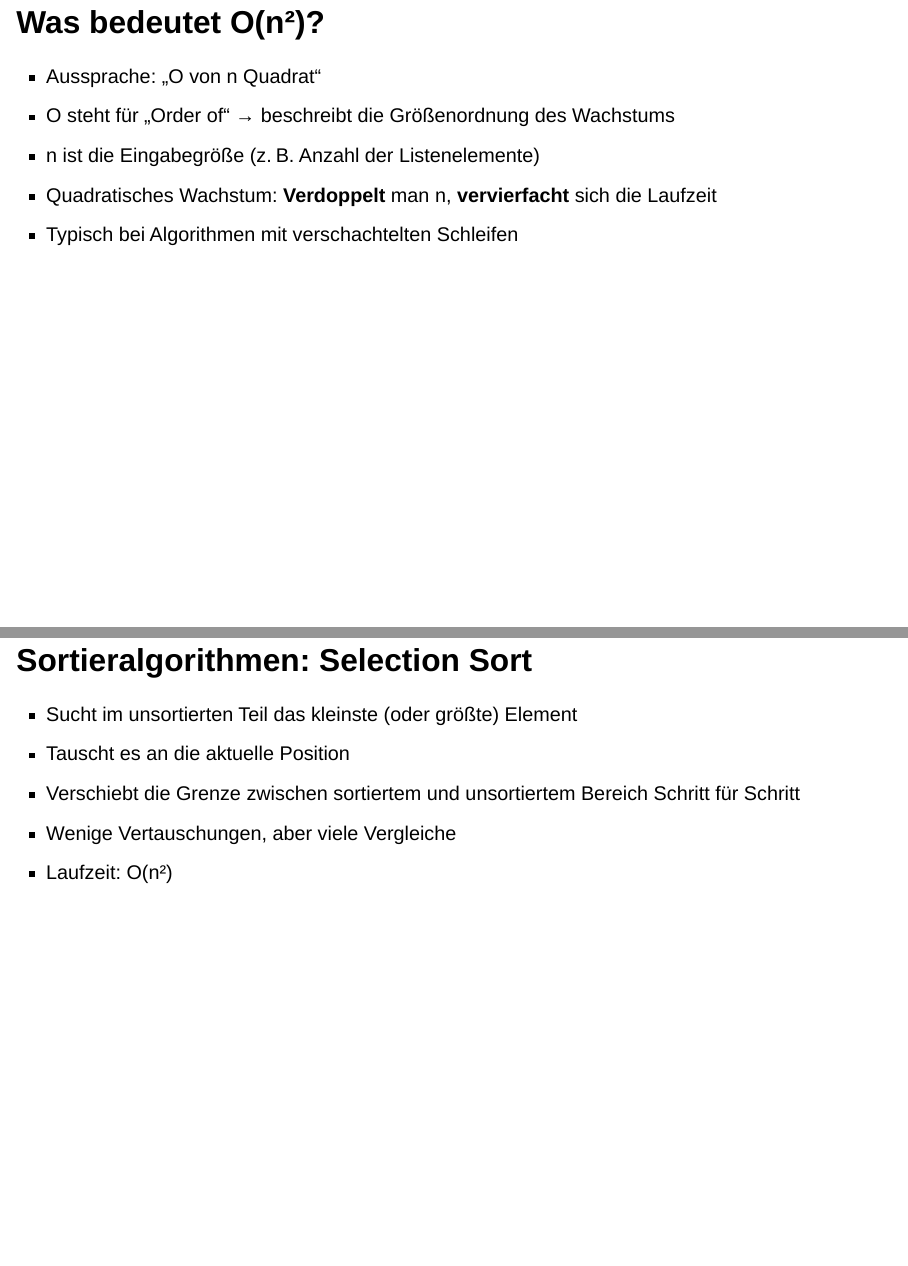
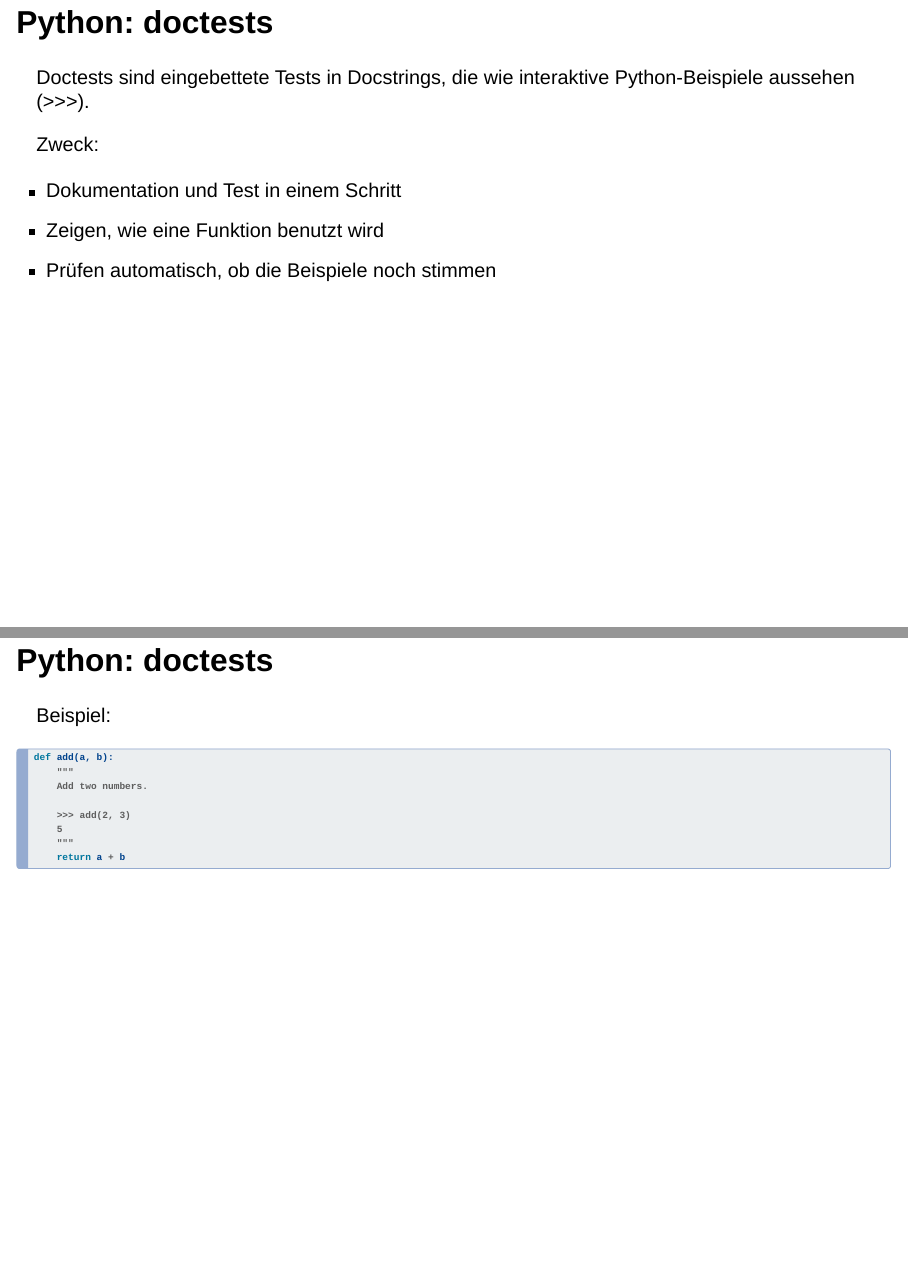
Before and after one commit to fjodor/LF8, a Quarto document (02_Algorithmen.qmd): pages 9 and 10 of 20 before the commit and pages 9 and 10 of 22 after it, joined at a grey line. Rendered offline with R 4.5, knitr and Pandoc in place of Quarto, with nearby package versions; drawn as Slidy slides in place of the format the file asks for.

Commit message:
doctests

````diff
--- a/02_Algorithmen.qmd
+++ b/02_Algorithmen.qmd
@@ -132,3 +136,29 @@ range(0, 10, 2)
+Doctests sind eingebettete Tests in Docstrings, die wie interaktive Python‑Beispiele aussehen (>>>).
+
+Zweck:
+
+- Dokumentation und Test in einem Schritt
+- Zeigen, wie eine Funktion benutzt wird
+- Prüfen automatisch, ob die Beispiele noch stimmen
+
+
+## Python: doctests
+
+Beispiel:
+
+```python
+def add(a, b):
+    """
+    Add two numbers.
+
+    >>> add(2, 3)
+    5
+    """
+    return a + b
+```
+
+:::::
+
 
 ## Was bedeutet O(n²)?
 
````
Also changed, not shown: 02_Algorithmen.qmd (4 more changed lines).
